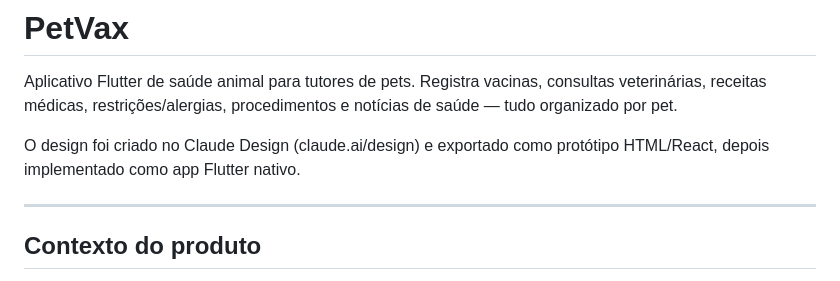
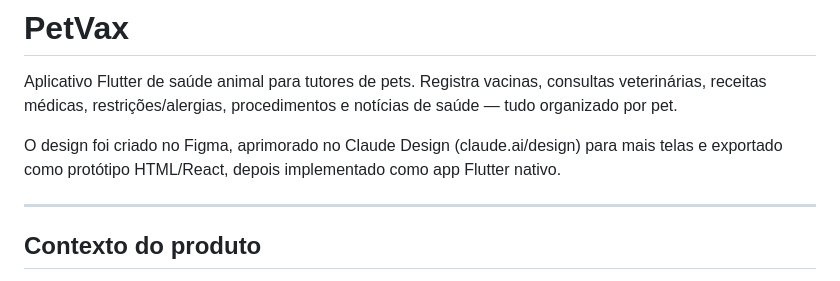
Before and after one commit to carolliie/petvax, a Markdown page: README.md, the part around the change. Rendered like a GitHub page.

```diff
--- a/README.md
+++ b/README.md
@@ -2,7 +2,7 @@
 
 Aplicativo Flutter de saúde animal para tutores de pets. Registra vacinas, consultas veterinárias, receitas médicas, restrições/alergias, procedimentos e notícias de saúde — tudo organizado por pet.
 
-O design foi criado no Claude Design (claude.ai/design) e exportado como protótipo HTML/React, depois implementado como app Flutter nativo.
+O design foi criado no Figma, aprimorado no Claude Design (claude.ai/design) para mais telas e exportado como protótipo HTML/React, depois implementado como app Flutter nativo.
 
 ---
 
```
